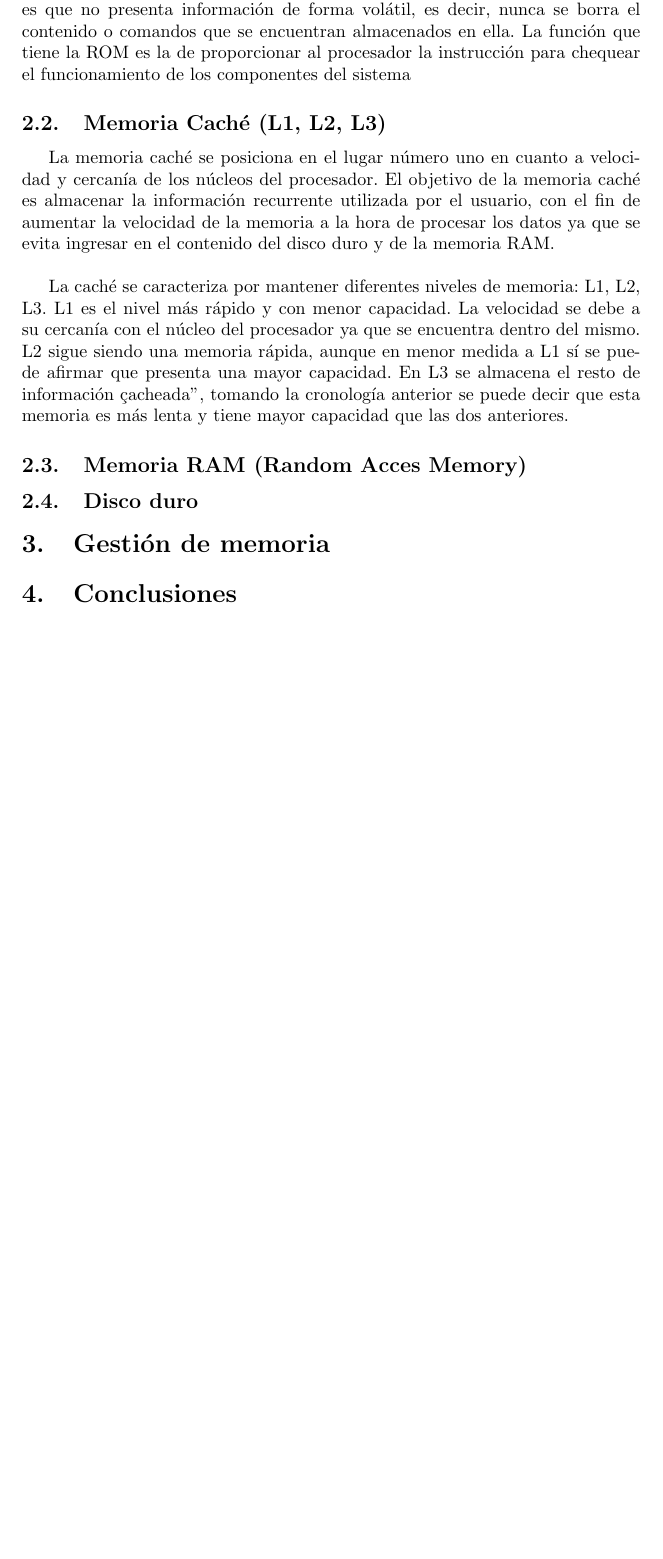
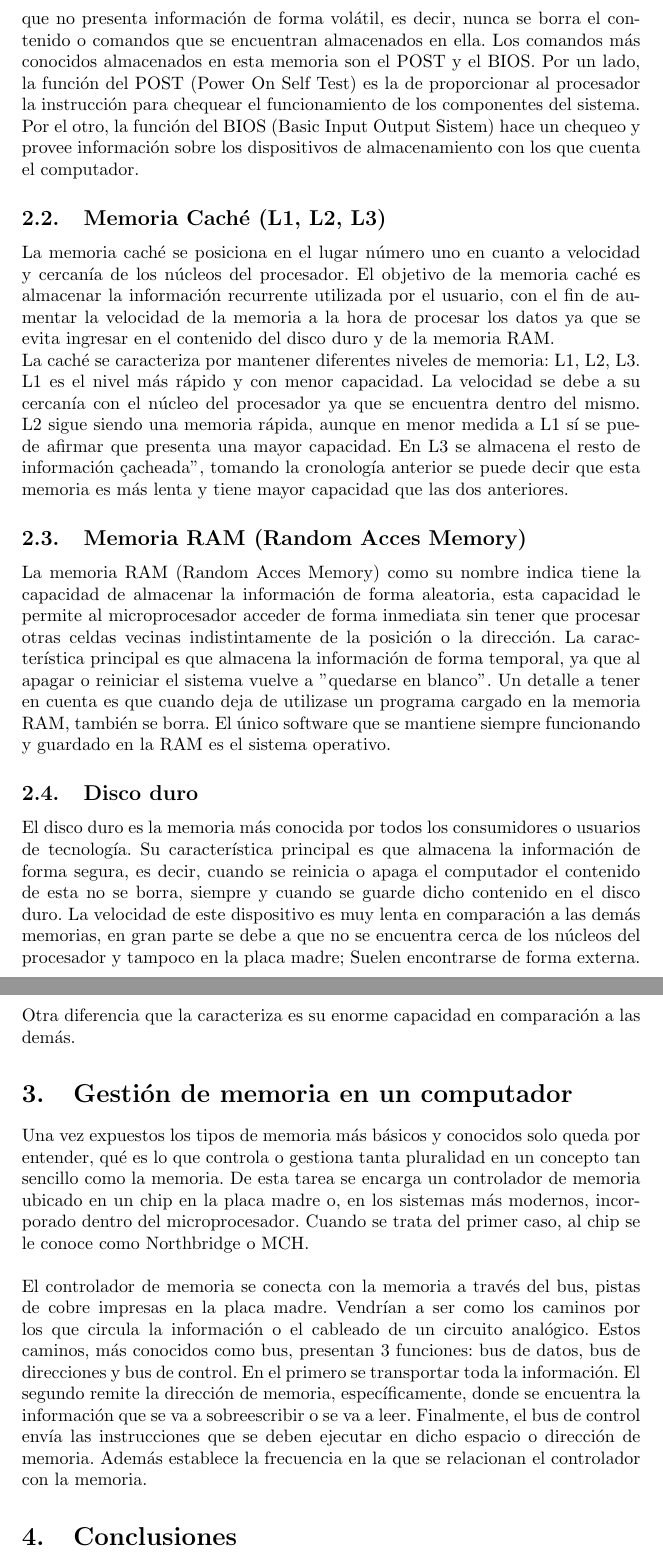
Before and after one commit to Rayleght/Taller_Memoria_JP, a LaTeX document (main.tex): part of page 4 of 4 before the commit and two parts of pages 4 and 5 of 5 after it, the two joined at a grey line, cut so that both start at the same text, the shorter picture padded with empty space. Compiled offline with pdfLaTeX.

Commit message:
Terminado segundo y tercer punto

```diff
--- a/main.tex
+++ b/main.tex
@@ -63,25 +64,44 @@ A continuación se presentan diferentes tipos de memoria, organizadas en cuesti
-La memoria ROM o "read only memory" se utiliza únicamente durante el encendido del computador. La característica que mejor la diferencia de las demás es que no presenta información de forma volátil, es decir, nunca se borra el contenido o comandos que se encuentran almacenados en ella. La función que tiene la ROM es la de proporcionar al procesador la instrucción para chequear el funcionamiento de los componentes del sistema
+\noindent
+La memoria ROM o "read only memory" se utiliza únicamente durante el encendido del computador. La característica que mejor la diferencia de las demás es que no presenta información de forma volátil, es decir, nunca se borra el contenido o comandos que se encuentran almacenados en ella. Los comandos más conocidos almacenados en esta memoria son el POST y el BIOS.
+Por un lado, la función del POST (Power On Self Test) es la de proporcionar al procesador la instrucción para chequear el funcionamiento de los componentes del sistema.
+Por el otro, la función del BIOS (Basic Input Output Sistem) hace un chequeo y provee información sobre los dispositivos de almacenamiento con los que cuenta el computador.
 
 \subsection{Memoria Caché (L1, L2, L3)}
-
+\noindent
 La memoria caché se posiciona en el lugar número uno en cuanto a velocidad y cercanía de los núcleos del procesador. El objetivo de la memoria caché es almacenar la información recurrente utilizada por el usuario, con el fin de aumentar la velocidad de la memoria a la hora de procesar los datos ya que se evita ingresar en el contenido del disco duro y de la memoria RAM.\\
-
+\noindent
 La caché se caracteriza por mantener diferentes niveles de memoria: L1, L2, L3.
 L1 es el nivel más rápido y con menor capacidad. La velocidad se debe a su cercanía con el núcleo del procesador ya que se encuentra dentro del mismo.
 L2 sigue siendo una memoria rápida, aunque en menor medida a L1 sí se puede afirmar que presenta una mayor capacidad.
 En L3 se almacena el resto de información "cacheada", tomando la cronología anterior se puede decir que esta memoria es más lenta y tiene mayor capacidad que las dos anteriores.
 
 \subsection{Memoria RAM (Random Acces Memory)}
+\noindent
+La memoria RAM (Random Acces Memory) como su nombre indica tiene la capacidad de almacenar la información de forma aleatoria, esta capacidad le permite al microprocesador acceder de forma inmediata sin tener que procesar otras celdas vecinas indistintamente de la posición o la dirección.
+La característica principal es que almacena la información de forma temporal, ya que al apagar o reiniciar el sistema vuelve a "quedarse en blanco".
+Un detalle a tener en cuenta es que cuando deja de utilizase un programa cargado en la memoria RAM, también se borra. El único software que se mantiene siempre funcionando y guardado en la RAM es el sistema operativo.
+
+\subsection{Disco duro}
+\noindent
+El disco duro es la memoria más conocida por todos los consumidores o usuarios de tecnología. Su característica principal es que almacena la información de forma segura, es decir, cuando se reinicia o apaga el computador el contenido de esta no se borra, siempre y cuando se guarde dicho contenido en el disco duro.
+La velocidad de este dispositivo es muy lenta en comparación a las demás memorias, en gran parte se debe a que no se encuentra cerca de los núcleos del procesador y tampoco en la placa madre; Suelen encontrarse de forma externa. Otra diferencia que la caracteriza es su enorme capacidad en comparación a las demás.
+
+\section{Gestión de memoria en un computador}
+\noindent
+Una vez expuestos los tipos de memoria más básicos y conocidos solo queda por entender, qué es lo que controla o gestiona tanta pluralidad en un concepto tan sencillo como la memoria.
+De esta tarea se encarga un controlador de memoria ubicado en un chip en la placa madre o, en los sistemas más modernos, incorporado dentro del microprocesador. Cuando se trata del primer caso, al chip se le conoce como Northbridge o MCH.\\
+
+\noindent
+El controlador de memoria se conecta con la memoria a través del bus, pistas de cobre impresas en la placa madre. Vendrían a ser como los caminos por los que circula la información o el cableado de un circuito analógico.
+Estos caminos, más conocidos como bus, presentan 3 funciones: bus de datos, bus de direcciones y bus de control.
+En el primero se transportar toda la información.
+El segundo remite la dirección de memoria, específicamente, donde se encuentra la información que se va a sobreescribir o se va a leer.
+Finalmente, el bus de control envía las instrucciones que se deben ejecutar en dicho espacio o dirección de memoria. Además establece la frecuencia en la que se relacionan el controlador con la memoria.
 
 
 
-\subsection{Disco duro}
-
-
-\section{Gestión de memoria}
 
 \section{Conclusiones}
-
 
 \bibliographystyle{IEEEtran}
 \bibliography{references}
```
Also changed, not shown: references.bib (+6 -19 lines), main.tex (9 more changed lines).
